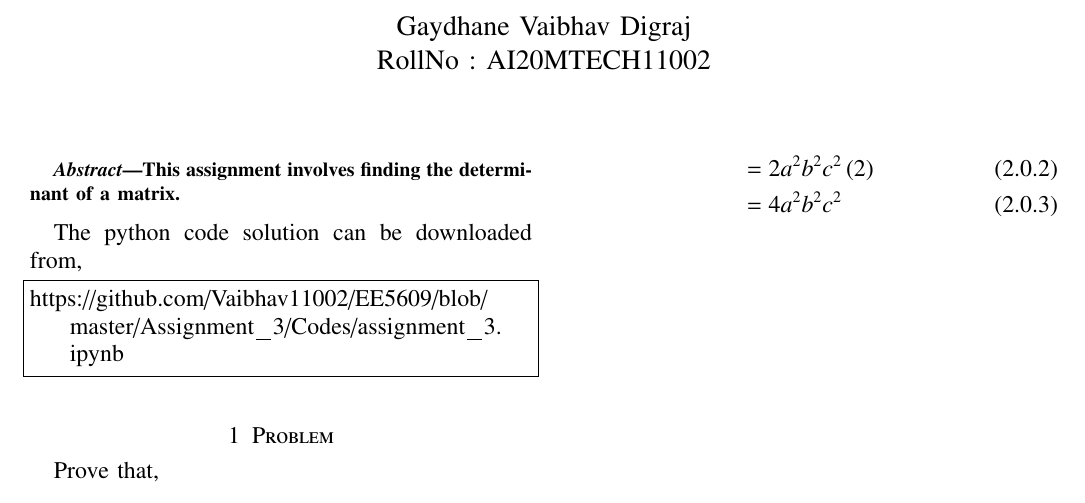
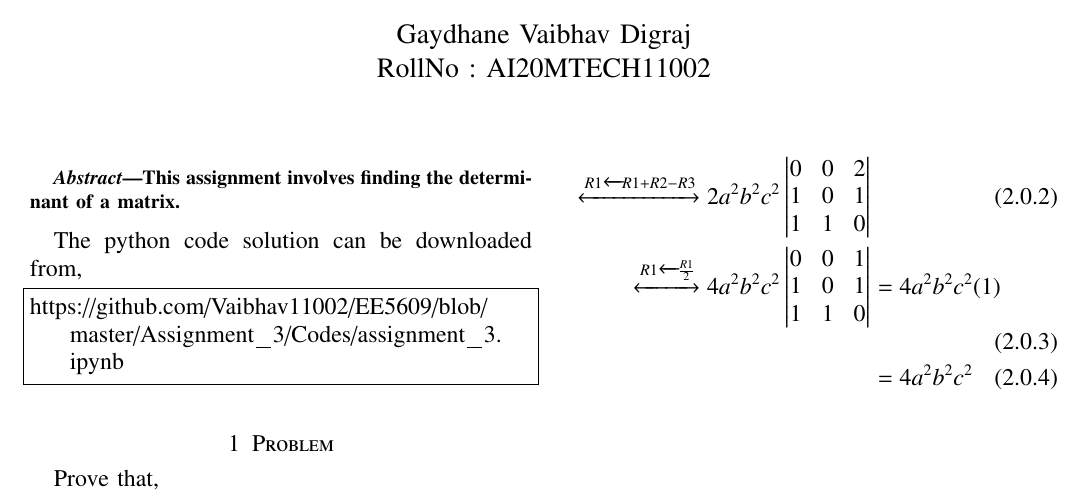
Before and after one commit to Vaibhav11002/EE5609, a LaTeX problem sheet (Assignment_3/assignment_3.tex): part of the page, cut so that both start at the same text. Compiled offline with pdfLaTeX.

Commit message:
Update assignment_3.tex

```diff
--- a/Assignment_3/assignment_3.tex
+++ b/Assignment_3/assignment_3.tex
@@ -160,7 +160,8 @@ Prove that,
     \xleftrightarrow[R3 \xleftarrow{} \frac{R3}{b}]{R1 \xleftarrow{} \frac{R1}{c} ; R2 \xleftarrow{} \frac{R2}{a}} 2a^2b^2c^2\mydet{0 & 1 & 1 \\ 1 & 0 & 1 \\ 1 & 1 & 0}
 \end{multiline}
 \begin{align}
-    &= 2a^2b^2c^2\brak2 \\
+    \xleftrightarrow[]{R1 \xleftarrow{} R1+R2-R3} 2a^2b^2c^2\mydet{0 & 0 & 2 \\ 1 & 0 & 1 \\ 1 & 1 & 0} \\
+    \xleftrightarrow[]{R1 \xleftarrow{} \frac{R1}{2}} 4a^2b^2c^2\mydet{0 & 0 & 1 \\ 1 & 0 & 1 \\ 1 & 1 & 0} &= 4a^2b^2c^2(1) \\
     &= 4a^2b^2c^2
 \end{align}
 \end{document}
```
